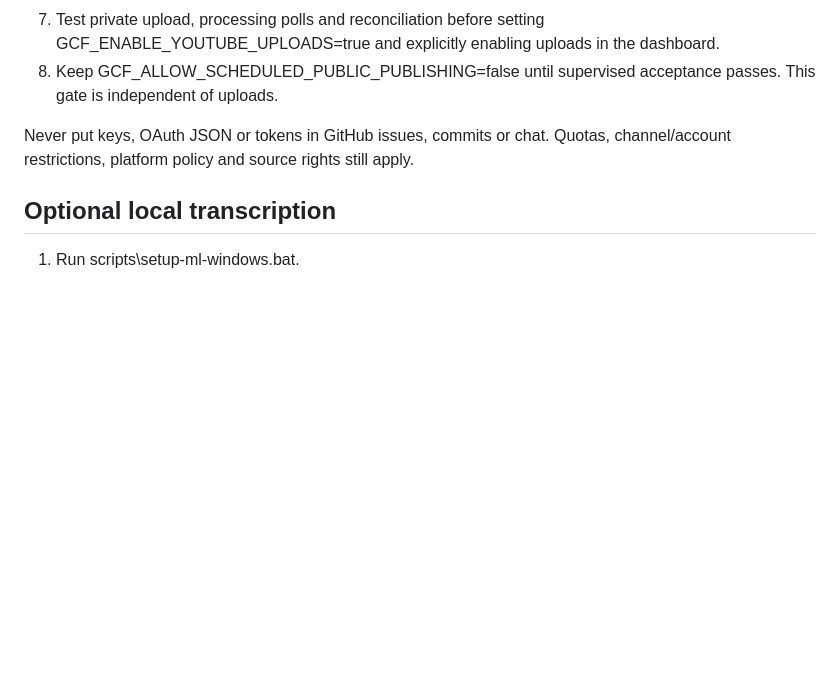
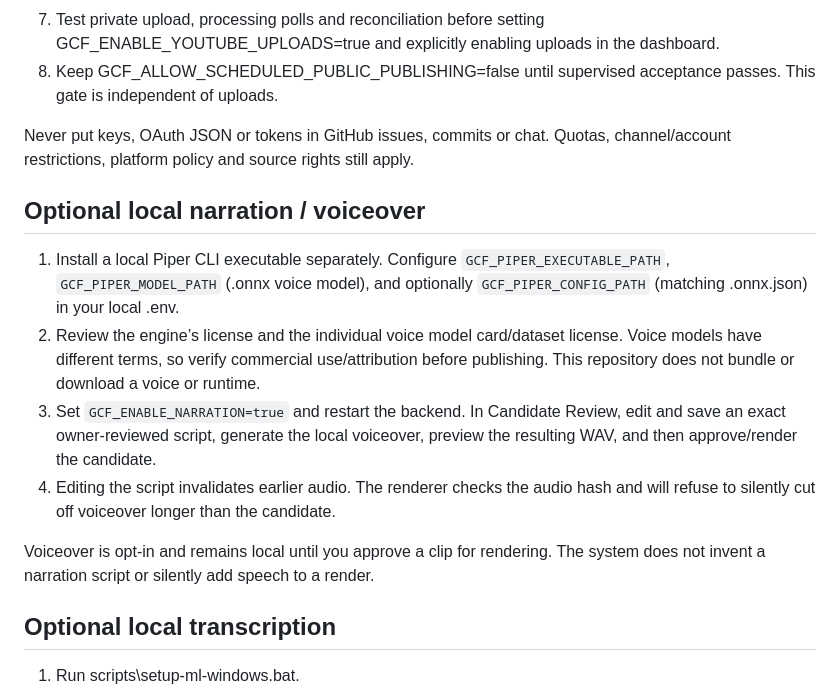
Before and after one commit to zafuquu/GAMING-CLIP-FACTORY, a Markdown page: README.md, the part around the change. Rendered like a GitHub page; blank space fills up the shorter version.

Commit message:
docs: document owner-reviewed local Piper narration workflow

```diff
--- a/README.md
+++ b/README.md
@@ -81,6 +81,15 @@ Enable YouTube Data API v3 in Google Cloud and set GCF_YOUTUBE_API_KEY for publi
 
 Never put keys, OAuth JSON or tokens in GitHub issues, commits or chat. Quotas, channel/account restrictions, platform policy and source rights still apply.
 
+## Optional local narration / voiceover
+
+1. Install a local Piper CLI executable separately. Configure `GCF_PIPER_EXECUTABLE_PATH`, `GCF_PIPER_MODEL_PATH` (.onnx voice model), and optionally `GCF_PIPER_CONFIG_PATH` (matching .onnx.json) in your local .env.
+2. Review the engine’s license and the individual voice model card/dataset license. Voice models have different terms, so verify commercial use/attribution before publishing. This repository does not bundle or download a voice or runtime.
+3. Set `GCF_ENABLE_NARRATION=true` and restart the backend. In Candidate Review, edit and save an exact owner-reviewed script, generate the local voiceover, preview the resulting WAV, and then approve/render the candidate.
+4. Editing the script invalidates earlier audio. The renderer checks the audio hash and will refuse to silently cut off voiceover longer than the candidate.
+
+Voiceover is opt-in and remains local until you approve a clip for rendering. The system does not invent a narration script or silently add speech to a render.
+
 ## Optional local transcription
 
 1. Run scripts\setup-ml-windows.bat.
```
